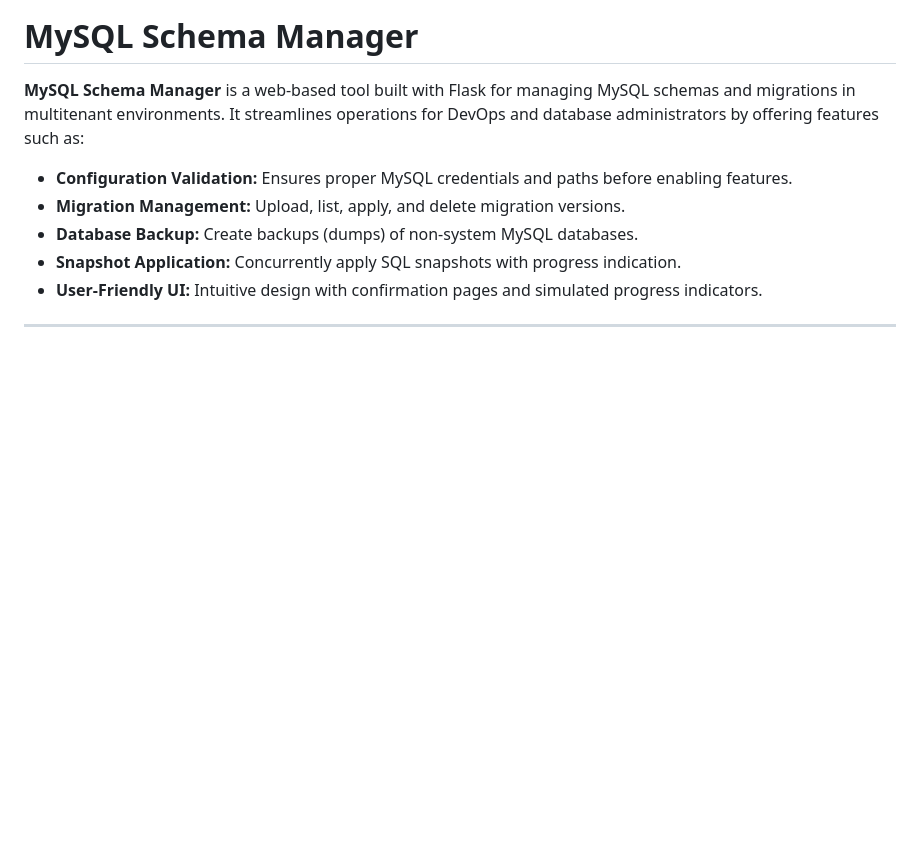
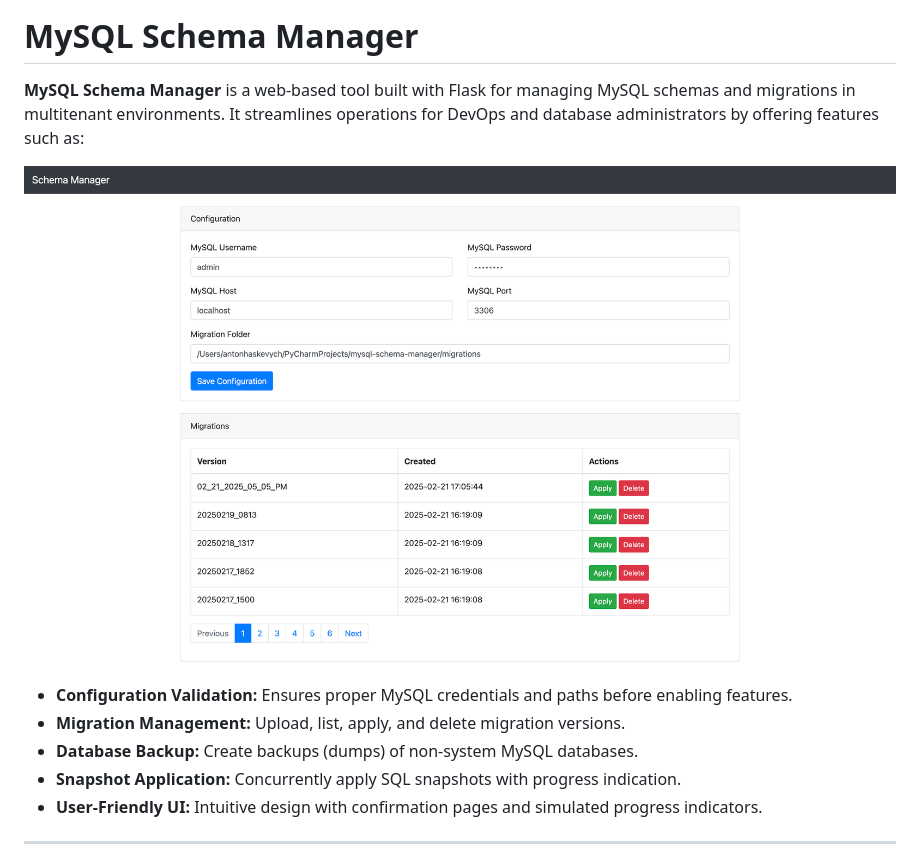
Before and after one commit to anton-haskevych/mysql-schema-manager, a Markdown page: README.md, the part around the change. GitHub-like rendering; pictures changed too: static/in-app-screenshot.png (added); blank space fills up the shorter version.

Commit message:
Added screenshot to the README.md

```diff
--- a/README.md
+++ b/README.md
@@ -1,6 +1,8 @@
 # MySQL Schema Manager
 
 **MySQL Schema Manager** is a web-based tool built with Flask for managing MySQL schemas and migrations in multitenant environments. It streamlines operations for DevOps and database administrators by offering features such as:
+
+![In-App Screenshot](static/in-app-screenshot.png)
 
 - **Configuration Validation:** Ensures proper MySQL credentials and paths before enabling features.
 - **Migration Management:** Upload, list, apply, and delete migration versions.
```
